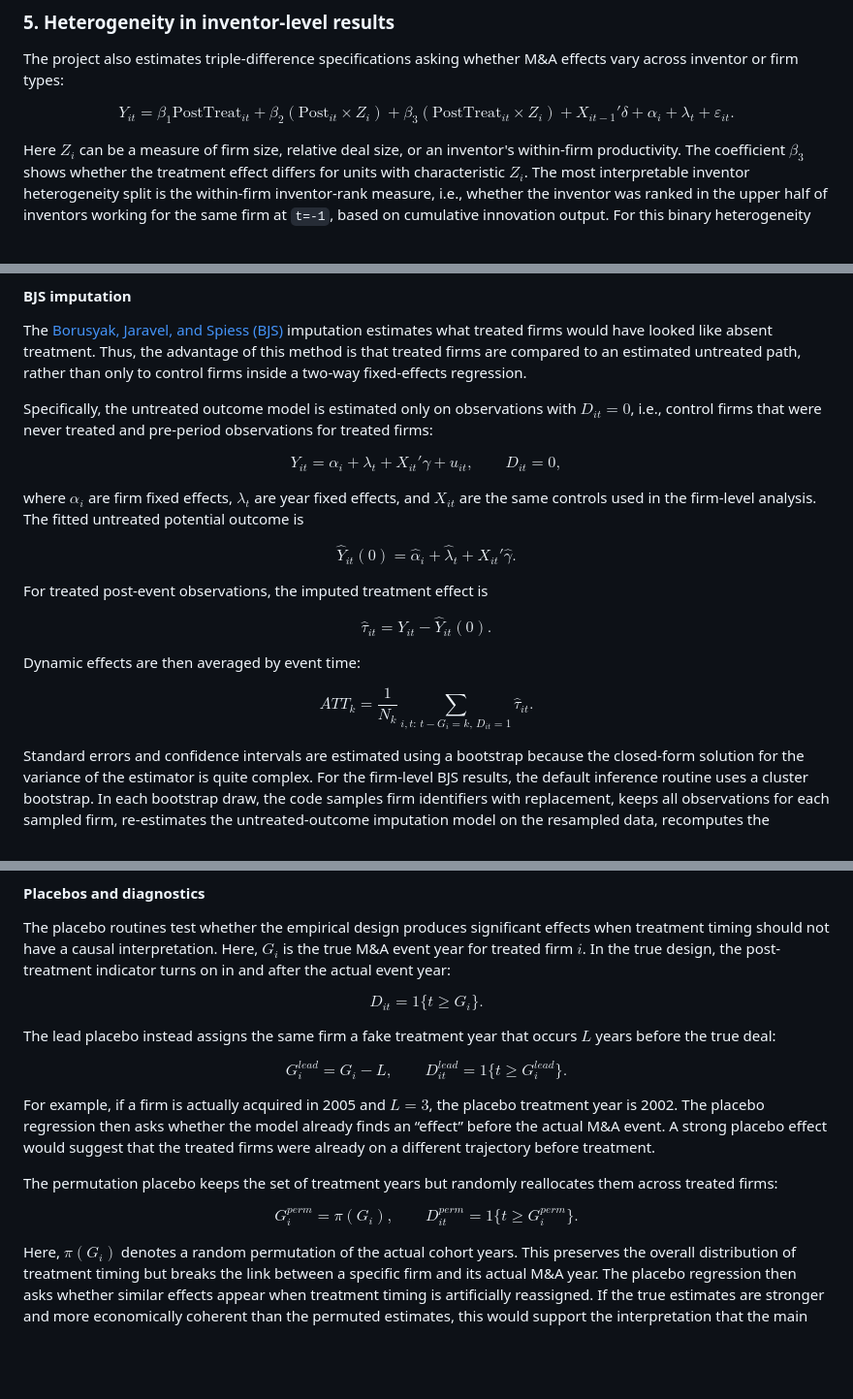
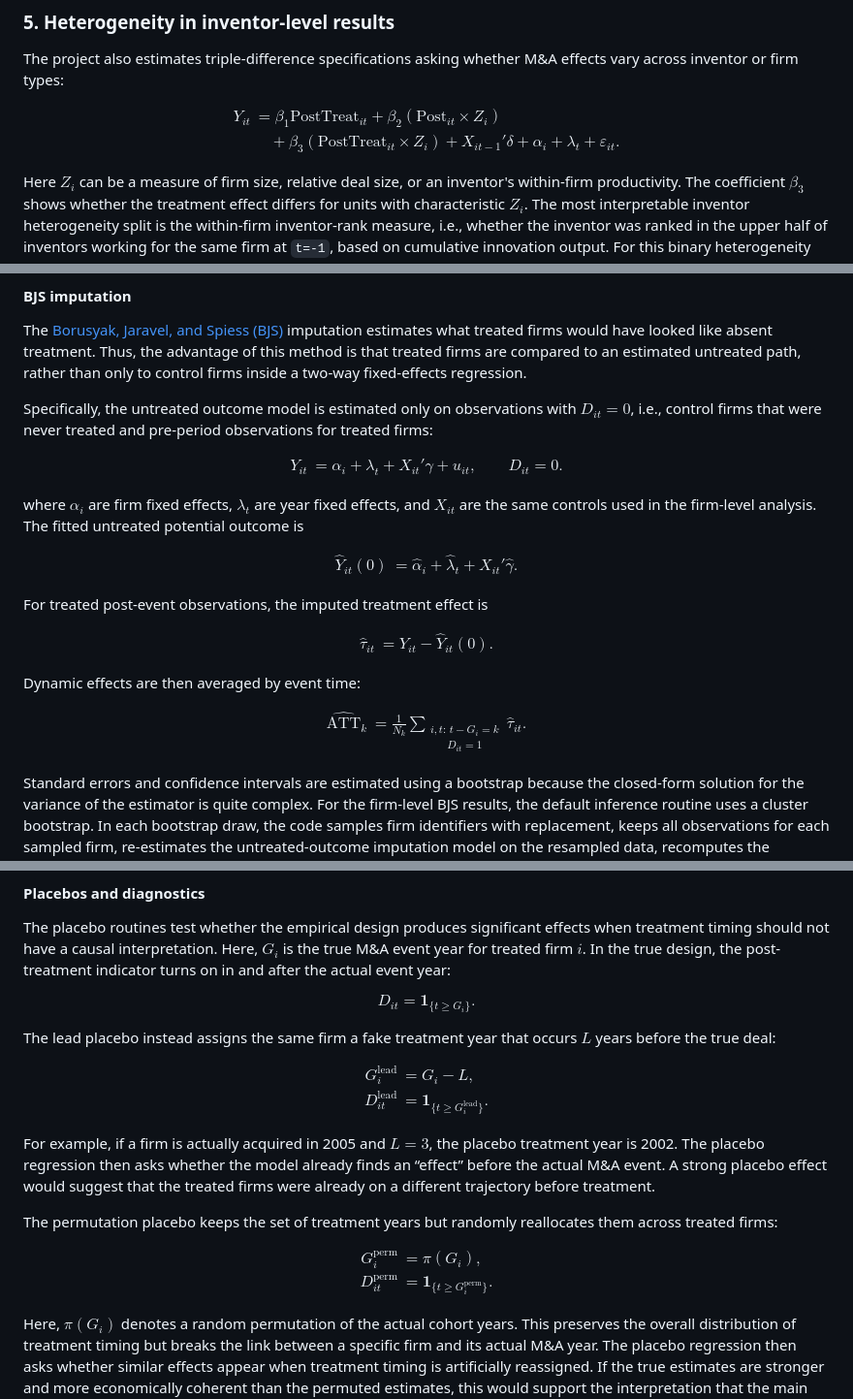
Before and after one commit to Fresearch99/manda_innovation, a Markdown page: notebooks/01_manda_innovation_overview.md, 3 parts joined by grey strips. Shown at 97% size. Drawn GitHub-style; blank space fills up the shorter version.

```diff
--- a/notebooks/01_manda_innovation_overview.md
+++ b/notebooks/01_manda_innovation_overview.md
@@ -627,9 +682,28 @@ The CSDID results are more complicated.  Acquiror exploration is positive at eve
 
 The project also estimates triple-difference specifications asking whether M&A effects vary across inventor or firm types:
 
+
 $$
-Y_{it} = \beta_1\text{PostTreat}_{it} + \beta_2(\text{Post}_{it}\times Z_i)
-       + \beta_3(\text{PostTreat}_{it}\times Z_i) + X_{it-1}'\delta + \alpha_i + \lambda_t + \varepsilon_{it}.
+\begin{aligned}
+Y_{it}
+&=
+\beta_1 \text{PostTreat}_{it}
++
+\beta_2
+\left(\text{Post}_{it}\times Z_i\right)
+\\
+&\quad+
+\beta_3
+\left(\text{PostTreat}_{it}\times Z_i\right)
++
+X_{it-1}'\delta
++
+\alpha_i
++
+\lambda_t
++
+\varepsilon_{it}.
+\end{aligned}
 $$
 
 Here $Z_i$ can be a measure of firm size, relative deal size, or an inventor's within-firm productivity.  The coefficient $\beta_3$ shows whether the treatment effect differs for units with characteristic $Z_i$.  The most interpretable inventor heterogeneity split is the within-firm inventor-rank measure, i.e., whether the inventor was ranked in the upper half of inventors working for the same firm at `t=-1`, based on cumulative innovation output.  For this binary heterogeneity variable, $\beta_1$ is the estimated post-treatment effect for the lower-rank group, while $\beta_1+\beta_3$ is the corresponding effect for the upper-rank group.
@@ -702,29 +776,57 @@ The [Borusyak, Jaravel, and Spiess (BJS)](https://academic.oup.com/restud/articl
 Specifically, the untreated outcome model is estimated only on observations with $D_{it}=0$, i.e., control firms that were never treated and pre-period observations for treated firms:
 
 $$
-Y_{it}=\alpha_i+\lambda_t+X_{it}'\gamma+u_{it}, \qquad D_{it}=0,
+\begin{aligned}
+Y_{it}
+&=
+\alpha_i
++
+\lambda_t
++
+X_{it}'\gamma
++
+u_{it},
+\qquad
+D_{it}=0.
+\end{aligned}
 $$
 
 where $\alpha_i$ are firm fixed effects, $\lambda_t$ are year fixed effects, and $X_{it}$ are the same controls used in the firm-level analysis.  The fitted untreated potential outcome is
 
 $$
-\widehat{Y}_{it}(0)=\widehat{\alpha}_i+\widehat{\lambda}_t+X_{it}'\widehat{\gamma}.
+\begin{aligned}
+\widehat{Y}_{it}(0)
+&=
+\widehat{\alpha}_i
++
+\widehat{\lambda}_t
++
+X_{it}'\widehat{\gamma}.
+\end{aligned}
 $$
 
 For treated post-event observations, the imputed treatment effect is
 
 $$
-\widehat{\tau}_{it}=Y_{it}-\widehat{Y}_{it}(0).
+\begin{aligned}
+\widehat{\tau}_{it}
+&=
+Y_{it}
+-
+\widehat{Y}_{it}(0).
+\end{aligned}
 $$
 
 Dynamic effects are then averaged by event time:
 
 $$
-\widehat{ATT}_k
-=
+\begin{aligned}
+\widehat{\operatorname{ATT}}_k
+&=
 \frac{1}{N_k}
-\sum_{i,t:\,t-G_i=k,\,D_{it}=1}
+\sum_{\substack{i,t:\, t-G_i=k \\ D_{it}=1}}
 \widehat{\tau}_{it}.
+\end{aligned}
 $$
 
 Standard errors and confidence intervals are estimated using a bootstrap because the closed-form solution for the variance of the estimator is quite complex.  For the firm-level BJS results, the default inference routine uses a cluster bootstrap.  In each bootstrap draw, the code samples firm identifiers with replacement, keeps all observations for each sampled firm, re-estimates the untreated-outcome imputation model on the resampled data, recomputes the residualized treatment effects, and then re-averages those effects by event time.  The implementation also contains an alternative wild-bootstrap-style option that perturbs centered firm-level contributions without refitting the first-stage imputation model; this is mainly useful for larger panels where repeatedly refitting the model would be expensive.
@@ -838,15 +957,23 @@ For log total patents, the smallest target firms have a negative post-M&A effect
 The placebo routines test whether the empirical design produces significant effects when treatment timing should not have a causal interpretation.  Here, $G_i$ is the true M&A event year for treated firm $i$.  In the true design, the post-treatment indicator turns on in and after the actual event year:
 
 $$
-D_{it}=1\{t\geq G_i\}.
+D_{it}
+=
+\mathbf{1}_{\{t \geq G_i\}}.
 $$
 
 The lead placebo instead assigns the same firm a fake treatment year that occurs $L$ years before the true deal:
 
 $$
-G_i^{lead}=G_i-L,
-\qquad
-D_{it}^{lead}=1\{t\geq G_i^{lead}\}.
+\begin{aligned}
+G_i^{\mathrm{lead}}
+&=
+G_i-L,
+\\[4pt]
+D_{it}^{\mathrm{lead}}
+&=
+\mathbf{1}_{\{t \geq G_i^{\mathrm{lead}}\}}.
+\end{aligned}
 $$
 
 For example, if a firm is actually acquired in 2005 and $L=3$, the placebo treatment year is 2002.  The placebo regression then asks whether the model already finds an “effect” before the actual M&A event.  A strong placebo effect would suggest that the treated firms were already on a different trajectory before treatment.
@@ -854,9 +981,15 @@ For example, if a firm is actually acquired in 2005 and $L=3$, the placebo treat
 The permutation placebo keeps the set of treatment years but randomly reallocates them across treated firms:
 
 $$
-G_i^{perm}=\pi(G_i),
-\qquad
-D_{it}^{perm}=1\{t\geq G_i^{perm}\}.
+\begin{aligned}
+G_i^{\mathrm{perm}}
+&=
+\pi(G_i),
+\\[4pt]
+D_{it}^{\mathrm{perm}}
+&=
+\mathbf{1}_{\{t \geq G_i^{\mathrm{perm}}\}}.
+\end{aligned}
 $$
 
 Here, $\pi(G_i)$ denotes a random permutation of the actual cohort years.  This preserves the overall distribution of treatment timing but breaks the link between a specific firm and its actual M&A year.  The placebo regression then asks whether similar effects appear when treatment timing is artificially reassigned.  If the true estimates are stronger and more economically coherent than the permuted estimates, this would support the interpretation that the main results are connected to actual M&A timing rather than generic time patterns or features of the model specification.
```
Also changed, not shown: other parts of notebooks/01_manda_innovation_overview.md (+106 -34 lines).
